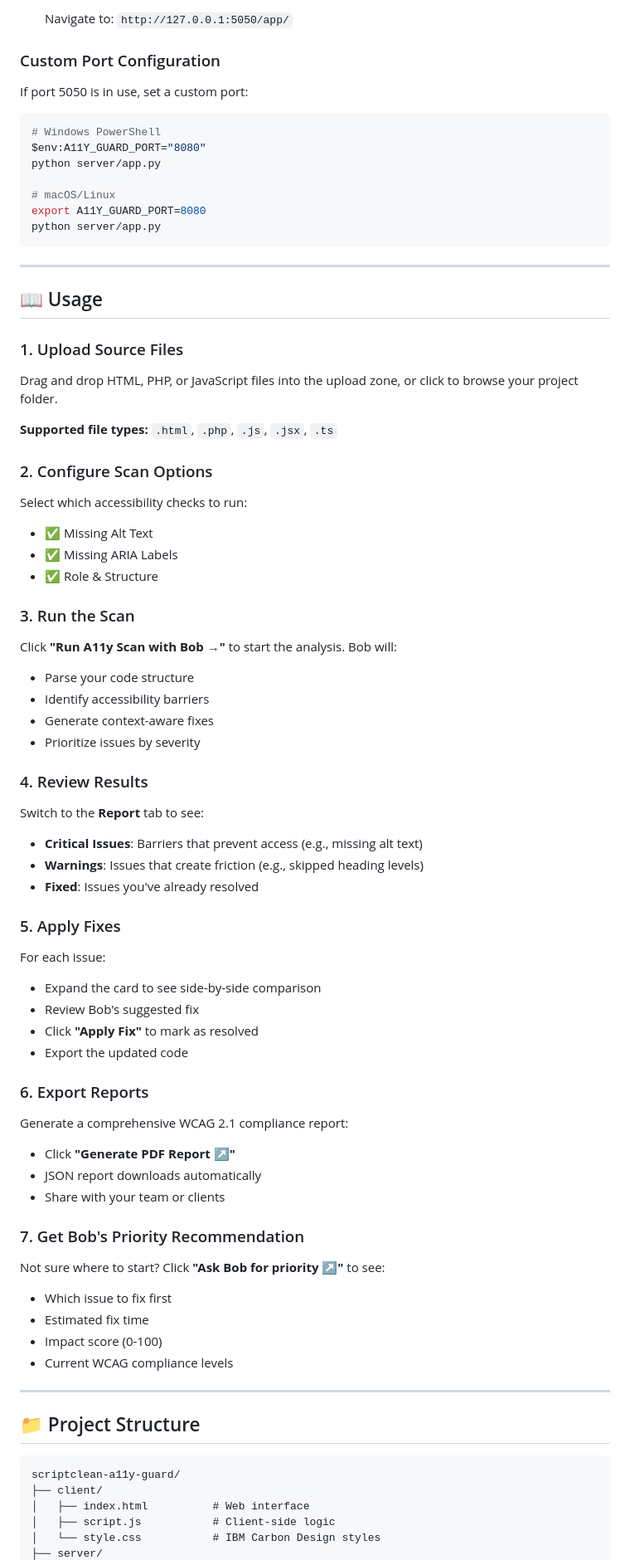
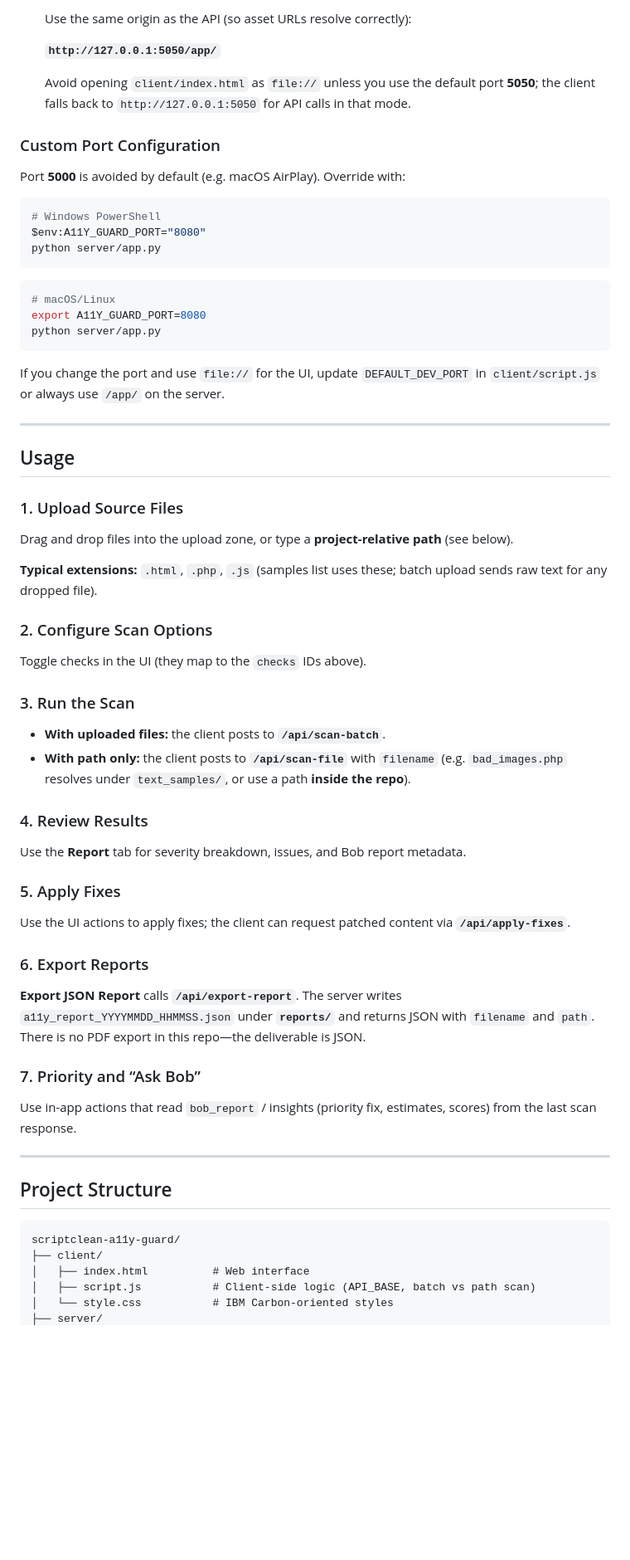
Before and after one commit to FaiqaRashid/scriptclean-a11y-guard, a Markdown page: README.md, the part around one of its changes. Shown at 83% size. GitHub-like rendering; blank space fills up the shorter version.

````diff
--- a/README.md
+++ b/README.md
@@ -128,83 +144,71 @@ After each scan, ScriptClean provides:
 
-   Navigate to: `http://127.0.0.1:5050/app/`
+   Use the same origin as the API (so asset URLs resolve correctly):
+
+   **`http://127.0.0.1:5050/app/`**
+
+   Avoid opening `client/index.html` as `file://` unless you use the default port **5050**; the client falls back to `http://127.0.0.1:5050` for API calls in that mode.
 
 ### Custom Port Configuration
 
-If port 5050 is in use, set a custom port:
+Port **5000** is avoided by default (e.g. macOS AirPlay). Override with:
 
-```bash
+```powershell
 # Windows PowerShell
 $env:A11Y_GUARD_PORT="8080"
 python server/app.py
+```
 
+```bash
 # macOS/Linux
 export A11Y_GUARD_PORT=8080
 python server/app.py
 ```
 
+If you change the port and use `file://` for the UI, update `DEFAULT_DEV_PORT` in `client/script.js` or always use `/app/` on the server.
+
 ---
 
-## 📖 Usage
+## Usage
 
 ### 1. Upload Source Files
 
-Drag and drop HTML, PHP, or JavaScript files into the upload zone, or click to browse your project folder.
+Drag and drop files into the upload zone, or type a **project-relative path** (see below).
 
-**Supported file types:** `.html`, `.php`, `.js`, `.jsx`, `.ts`
+**Typical extensions:** `.html`, `.php`, `.js` (samples list uses these; batch upload sends raw text for any dropped file).
 
 ### 2. Configure Scan Options
 
-Select which accessibility checks to run:
-- ✅ Missing Alt Text
-- ✅ Missing ARIA Labels
-- ✅ Role & Structure
+Toggle checks in the UI (they map to the `checks` IDs above).
 
 ### 3. Run the Scan
 
-Click **"Run A11y Scan with Bob →"** to start the analysis. Bob will:
-- Parse your code structure
-- Identify accessibility barriers
-- Generate context-aware fixes
-- Prioritize issues by severity
+- **With uploaded files:** the client posts to **`/api/scan-batch`**.
+- **With path only:** the client posts to **`/api/scan-file`** with `filename` (e.g. `bad_images.php` resolves under `text_samples/`, or use a path **inside the repo**).
 
 ### 4. Review Results
 
-Switch to the **Report** tab to see:
-- **Critical Issues**: Barriers that prevent access (e.g., missing alt text)
-- **Warnings**: Issues that create friction (e.g., skipped heading levels)
-- **Fixed**: Issues you've already resolved
+Use the **Report** tab for severity breakdown, issues, and Bob report metadata.
 
 ### 5. Apply Fixes
 
-For each issue:
-- Expand the card to see side-by-side comparison
-- Review Bob's suggested fix
-- Click **"Apply Fix"** to mark as resolved
-- Export the updated code
+Use the UI actions to apply fixes; the client can request patched content via **`/api/apply-fixes`**.
 
 ### 6. Export Reports
 
-Generate a comprehensive WCAG 2.1 compliance report:
-- Click **"Generate PDF Report ↗"**
-- JSON report downloads automatically
-- Share with your team or clients
+**Export JSON Report** calls **`/api/export-report`**. The server writes `a11y_report_YYYYMMDD_HHMMSS.json` under **`reports/`** and returns JSON with `filename` and `path`. There is no PDF export in this repo—the deliverable is JSON.
 
-### 7. Get Bob's Priority Recommendation
+### 7. Priority and “Ask Bob”
 
-Not sure where to start? Click **"Ask Bob for priority ↗"** to see:
-- Which issue to fix first
-- Estimated fix time
-- Impact score (0-100)
-- Current WCAG compliance levels
+Use in-app actions that read `bob_report` / insights (priority fix, estimates, scores) from the last scan response.
 
 ---
 
-## 📁 Project Structure
+## Project Structure
 
 ```
 scriptclean-a11y-guard/
 ├── client/
 │   ├── index.html          # Web interface
-│   ├── script.js           # Client-side logic
-│   └── style.css           # IBM Carbon Design styles
+│   ├── script.js           # Client-side logic (API_BASE, batch vs path scan)
+│   └── style.css           # IBM Carbon-oriented styles
 ├── server/
````
Also changed, not shown: other parts of README.md (+143 -86 lines).
